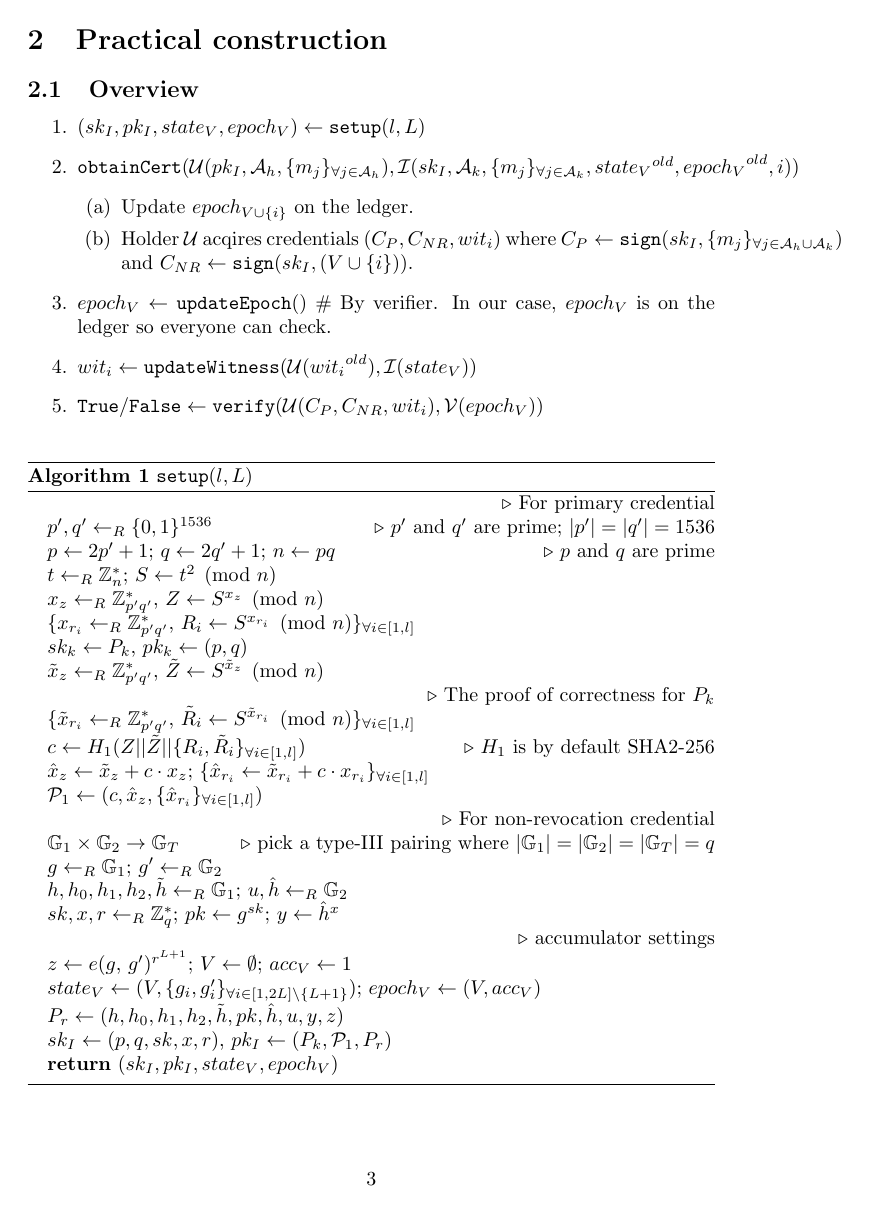
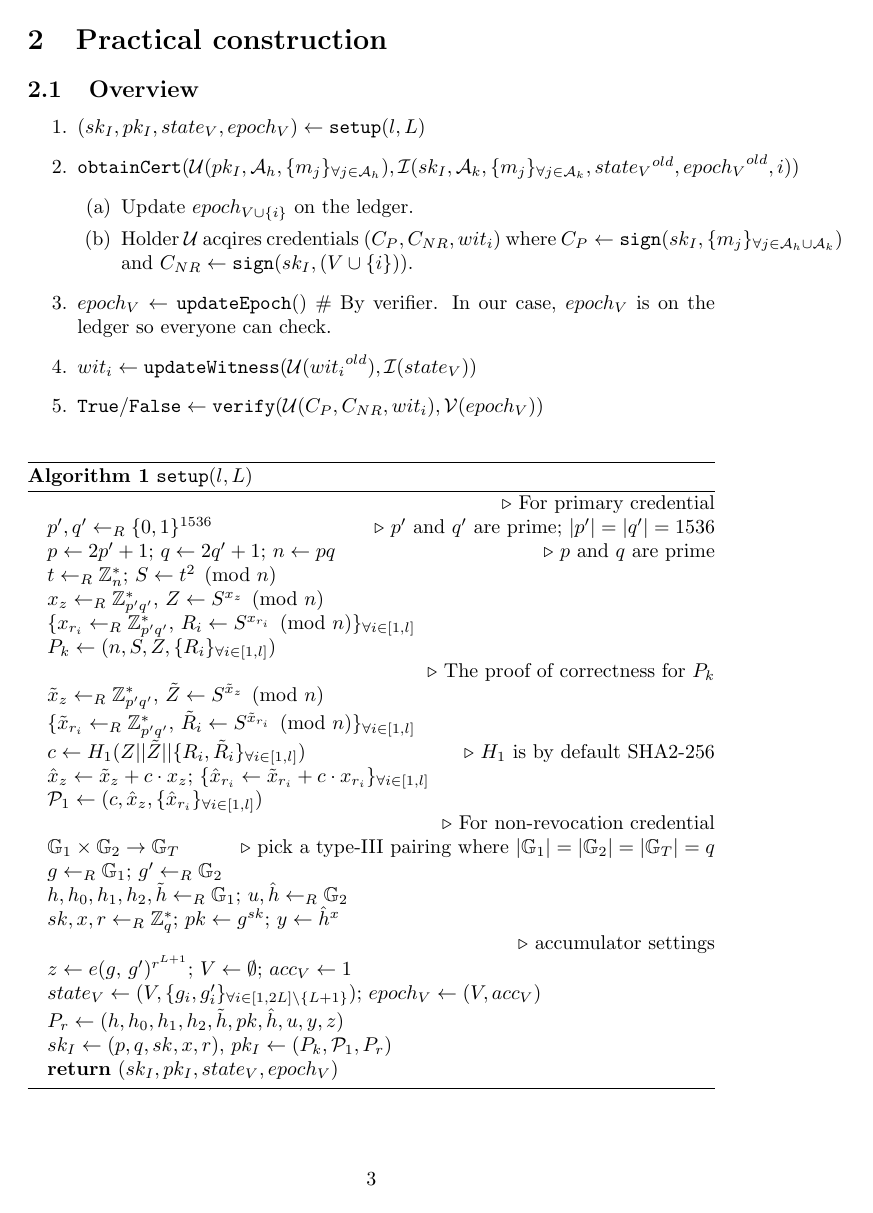
Before and after one commit to kyle-cryptology/hyperledger-indy, a LaTeX document (main.tex): page 3 of 8. Compiled offline with pdfLaTeX.

Commit message:
typo revision

```diff
--- a/main.tex
+++ b/main.tex
@@ -87,9 +87,9 @@ The first four steps are similar to the register operation, and the last four st
 	\State $t\lar \mbz{n}$; $\equivmod{S}{t^2}{n}$
 	\State $\randexpm{x_{z}}{p'q'}{Z}{S}{n}$
 	\State $\group{\randexpm{x_{r_i}}{p'q'}{R_{i}}{S}{n}}{i}{\rgpl }$
-	\State $\keypairv{k}{\pk}{(p,q)}$
+	\State $\pk \la \pkp $
+	\State \Comment The proof of correctness for $\pk $
 	\State $\randexpm{\td{x}_{z}}{p'q'}{\td{Z}}{S}{n}$
-	\State \Comment The proof of correctness for $\pk $
 	\State $\group{\randexpm{\td{x}_{r_i}}{p'q'}{\td{R}_{i}}{S}{n}}{i}{\rgpl }$
 	\State $c\la H_{1}(Z||\td{Z}||\group{R_i,\td{R}_i}{i}{\rgpl })$
 	\Comment $H_1$ is by default SHA2-256
```
Also changed, not shown: main.pdf.
